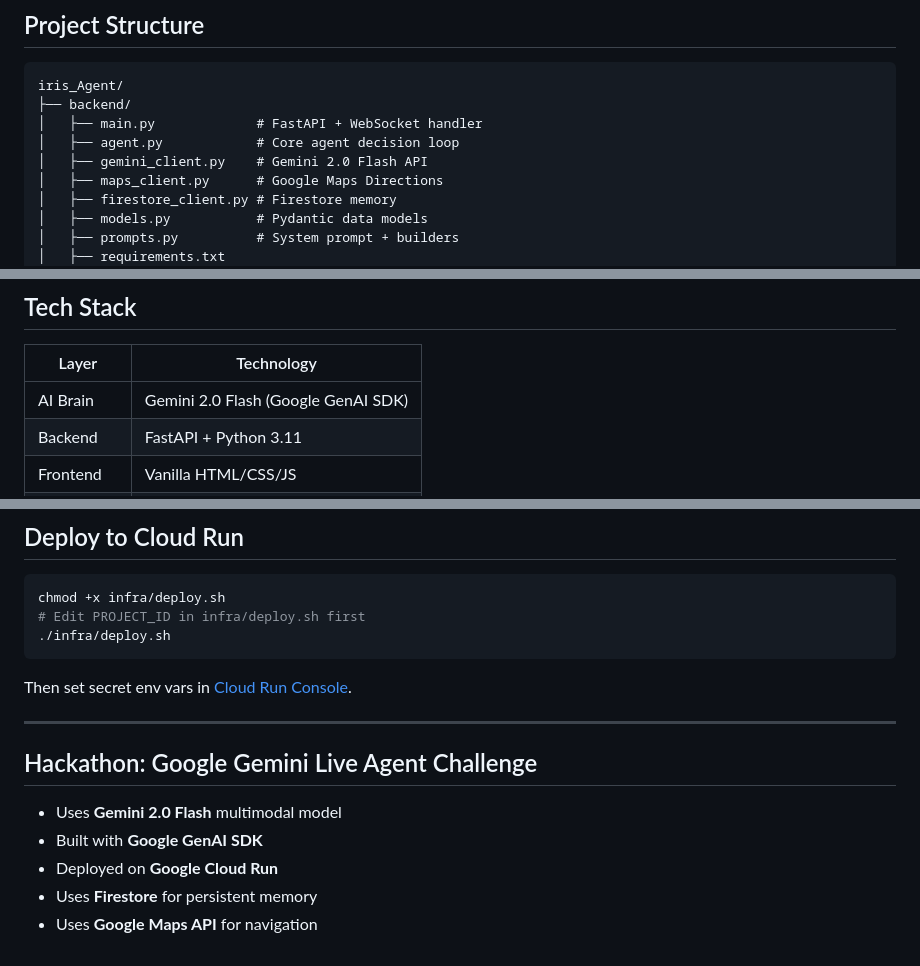
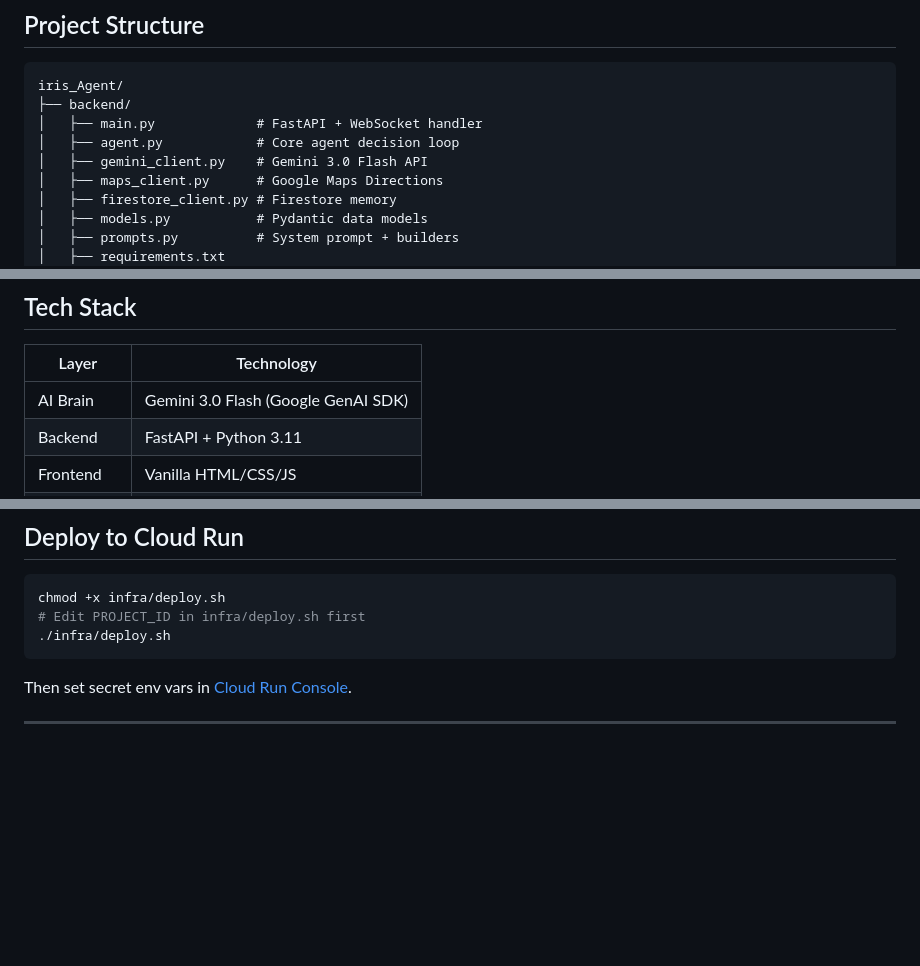
Before and after one commit to YajvendraSaini/Iris, a Markdown page: README.md, 3 parts joined by grey strips. Drawn GitHub-style; blank space fills up the shorter version.

Commit message:
Update README
Updated references from Gemini 2.0 Flash to Gemini 3.0 Flash in the README.

```diff
--- a/README.md
+++ b/README.md
@@ -86,7 +85,7 @@ iris_Agent/
 ├── backend/
 │   ├── main.py             # FastAPI + WebSocket handler
 │   ├── agent.py            # Core agent decision loop
-│   ├── gemini_client.py    # Gemini 2.0 Flash API
+│   ├── gemini_client.py    # Gemini 3.0 Flash API
 │   ├── maps_client.py      # Google Maps Directions
 │   ├── firestore_client.py # Firestore memory
 │   ├── models.py           # Pydantic data models
@@ -112,7 +111,7 @@ iris_Agent/
 
 | Layer | Technology |
 |---|---|
-| AI Brain | Gemini 2.0 Flash (Google GenAI SDK) |
+| AI Brain | Gemini 3.0 Flash (Google GenAI SDK) |
 | Backend | FastAPI + Python 3.11 |
 | Frontend | Vanilla HTML/CSS/JS |
 | Real-time | WebSocket |
@@ -148,11 +147,3 @@ chmod +x infra/deploy.sh
 Then set secret env vars in [Cloud Run Console](https://console.cloud.google.com/run).
 
 ---
-
-## Hackathon: Google Gemini Live Agent Challenge
-
-- Uses **Gemini 2.0 Flash** multimodal model
-- Built with **Google GenAI SDK**
-- Deployed on **Google Cloud Run**
-- Uses **Firestore** for persistent memory
-- Uses **Google Maps API** for navigation
```
Also changed, not shown: other parts of README.md (+0 -1 lines).
